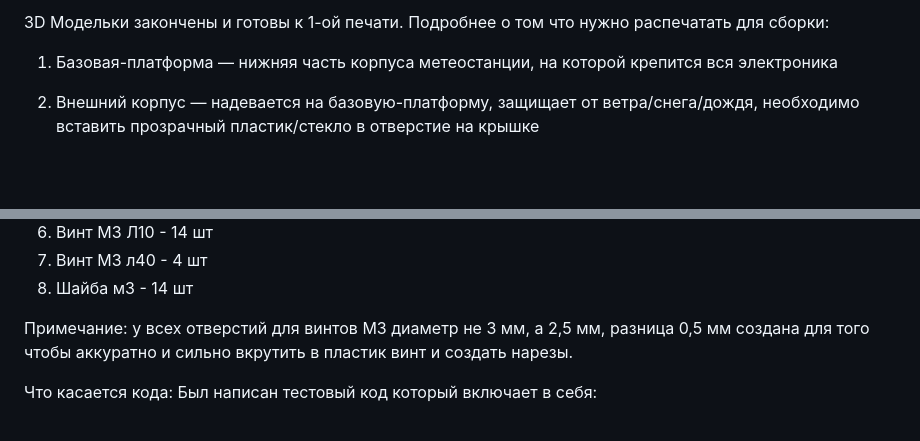
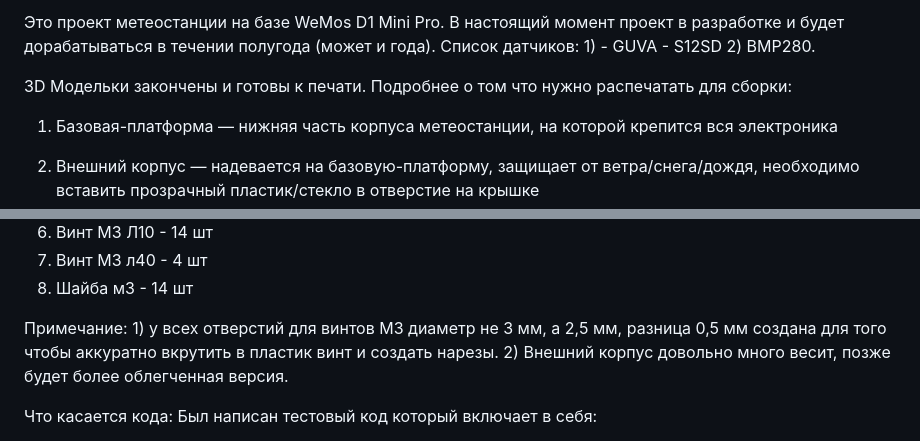
Before and after one commit to arcensult/meteostation, a Markdown page: README.md, 2 parts joined by grey strips. GitHub-like rendering; blank space fills up the shorter version.

```diff
--- a/README.md
+++ b/README.md
@@ -1,4 +1,6 @@
-3D Модельки закончены и готовы к 1-ой печати.
+Это проект метеостанции на базе WeMos D1 Mini Pro. В настоящий момент проект в разработке и будет дорабатываться в течении полугода (может и года). Список датчиков: 1) - GUVA - S12SD 2) BMP280.
+
+3D Модельки закончены и готовы к печати.
 Подробнее о том что нужно распечатать для сборки:
 1) Базовая-платформа — нижняя часть корпуса метеостанции, на которой крепится вся электроника
 
@@ -37,7 +39,7 @@
 7) Винт М3 л40 - 4 шт
 8) Шайба м3 - 14 шт
 
-Примечание: у всех отверстий для винтов М3 диаметр не 3 мм, а 2,5 мм, разница 0,5 мм создана для того чтобы аккуратно и сильно вкрутить в пластик винт и создать нарезы.
+Примечание: 1) у всех отверстий для винтов М3 диаметр не 3 мм, а 2,5 мм, разница 0,5 мм создана для того чтобы аккуратно вкрутить в пластик винт и создать нарезы. 2) Внешний корпус довольно много весит, позже будет более облегченная версия.
 
 Что касается кода:
 Был написан тестовый код который включает в себя:
```
